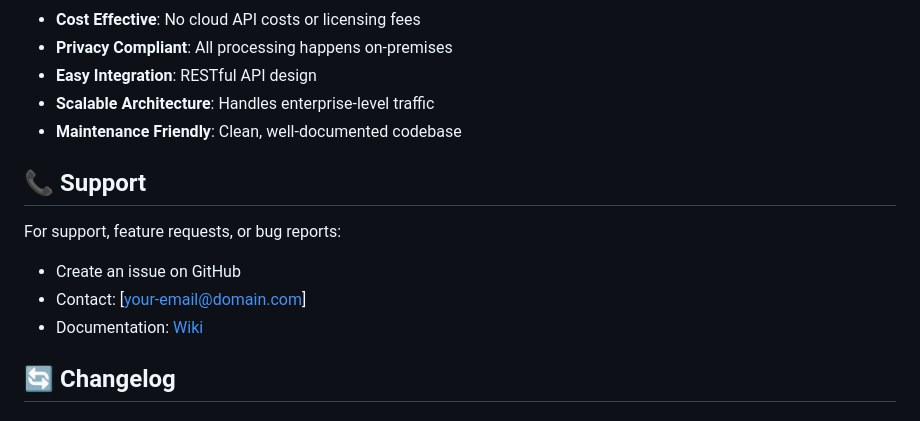
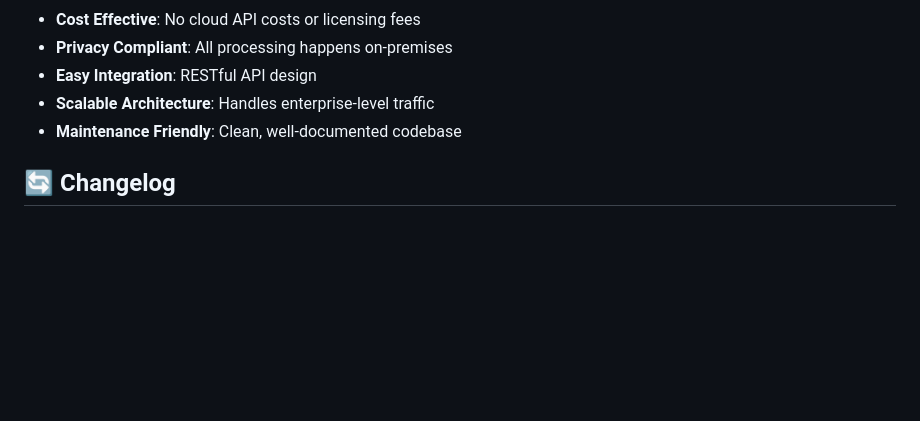
Before and after one commit to TohidealamNadaf/echoclean_version_1, a Markdown page: README.md, the part around the change. Rendered like a GitHub page; blank space fills up the shorter version.

```diff
--- a/README.md
+++ b/README.md
@@ -292,13 +292,6 @@ This project is licensed under the MIT License - see the [LICENSE](LICENSE) file
 - **Scalable Architecture**: Handles enterprise-level traffic
 - **Maintenance Friendly**: Clean, well-documented codebase
 
-## 📞 Support
-
-For support, feature requests, or bug reports:
-- Create an issue on GitHub
-- Contact: [your-email@domain.com]
-- Documentation: [Wiki](https://github.com/yourusername/echoclean/wiki)
-
 ## 🔄 Changelog
 
 ### v1.0.0 (Current)
```
